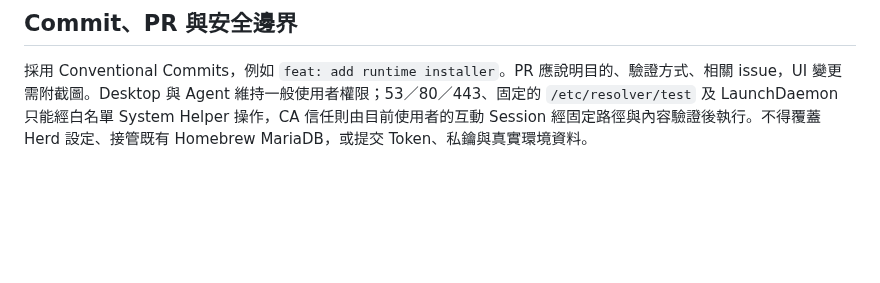
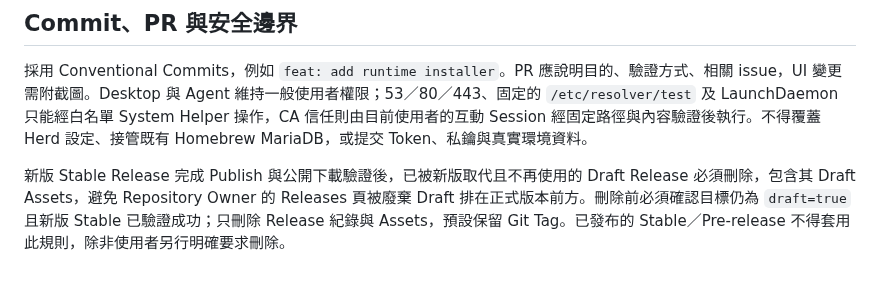
Before and after one commit to JimmyWon1028/fabdev, a Markdown page: AGENTS.md, the part around the change. Drawn GitHub-style; blank space fills up the shorter version.

Commit message:
docs: define obsolete draft cleanup policy

```diff
--- a/AGENTS.md
+++ b/AGENTS.md
@@ -51,3 +51,5 @@ System／Homebrew MariaDB Socket 屬於內部連線細節，不顯示於一般 M
 ## Commit、PR 與安全邊界
 
 採用 Conventional Commits，例如 `feat: add runtime installer`。PR 應說明目的、驗證方式、相關 issue，UI 變更需附截圖。Desktop 與 Agent 維持一般使用者權限；53／80／443、固定的 `/etc/resolver/test` 及 LaunchDaemon 只能經白名單 System Helper 操作，CA 信任則由目前使用者的互動 Session 經固定路徑與內容驗證後執行。不得覆蓋 Herd 設定、接管既有 Homebrew MariaDB，或提交 Token、私鑰與真實環境資料。
+
+新版 Stable Release 完成 Publish 與公開下載驗證後，已被新版取代且不再使用的 Draft Release 必須刪除，包含其 Draft Assets，避免 Repository Owner 的 Releases 頁被廢棄 Draft 排在正式版本前方。刪除前必須確認目標仍為 `draft=true` 且新版 Stable 已驗證成功；只刪除 Release 紀錄與 Assets，預設保留 Git Tag。已發布的 Stable／Pre-release 不得套用此規則，除非使用者另行明確要求刪除。
```
